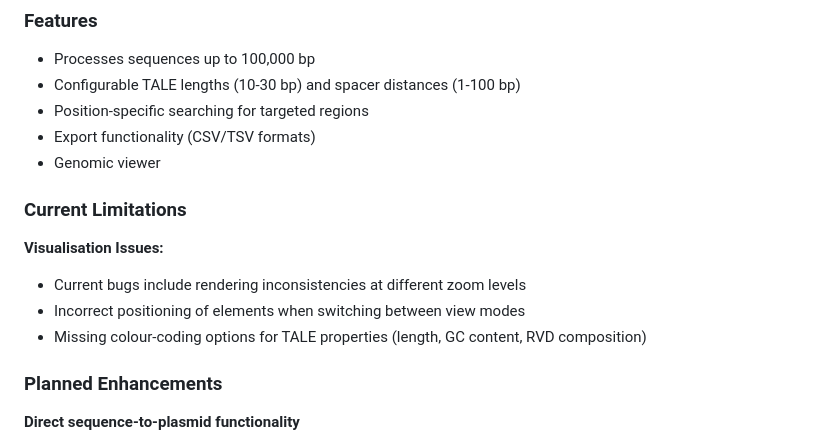
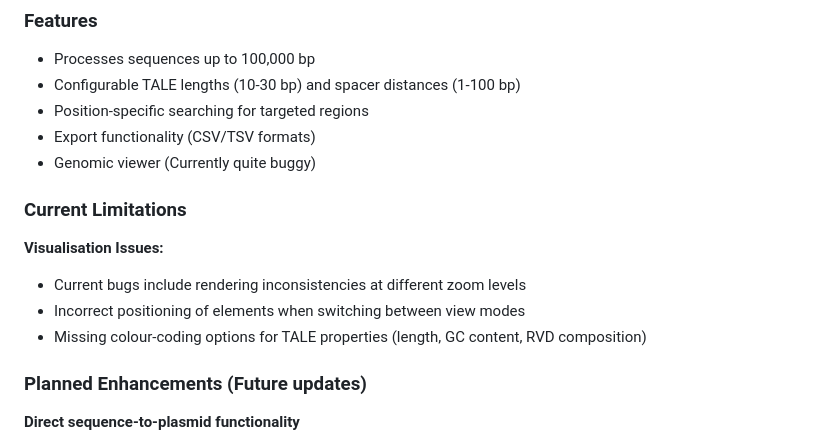
Before and after one commit to alextodd1/TALE-Webtool, a Markdown page: README.md, the part around the change. Drawn GitHub-style.

```diff
--- a/README.md
+++ b/README.md
@@ -29,7 +29,7 @@ The search algorithm employs several optimisations for efficient genome-scale an
 - Configurable TALE lengths (10-30 bp) and spacer distances (1-100 bp)
 - Position-specific searching for targeted regions
 - Export functionality (CSV/TSV formats)
-- Genomic viewer
+- Genomic viewer (Currently quite buggy)
 
 ### Current Limitations
 
@@ -38,7 +38,7 @@ The search algorithm employs several optimisations for efficient genome-scale an
 - Incorrect positioning of elements when switching between view modes
 - Missing colour-coding options for TALE properties (length, GC content, RVD composition)
 
-### Planned Enhancements
+### Planned Enhancements (Future updates)
 
 **Direct sequence-to-plasmid functionality**
 
```
